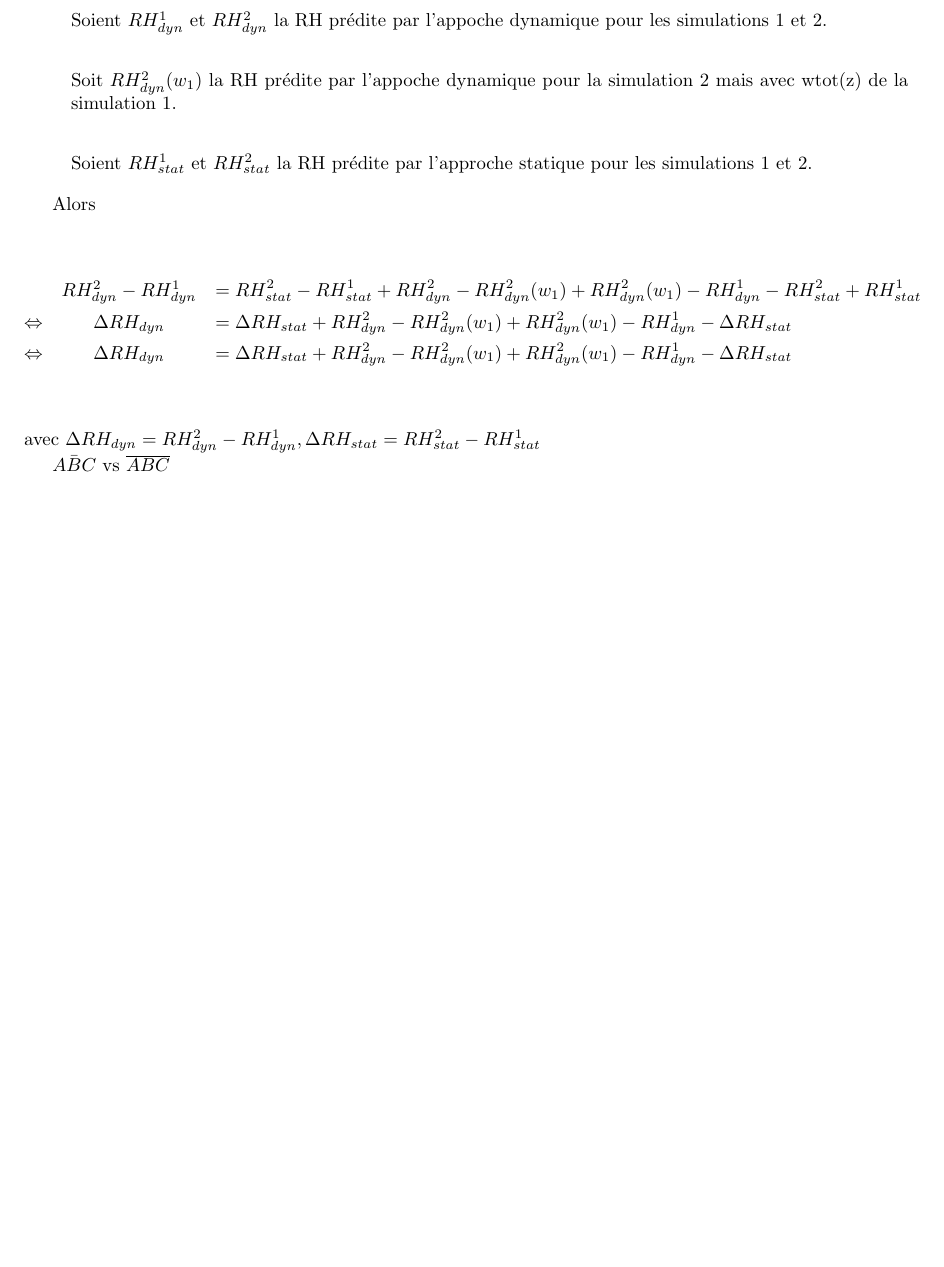
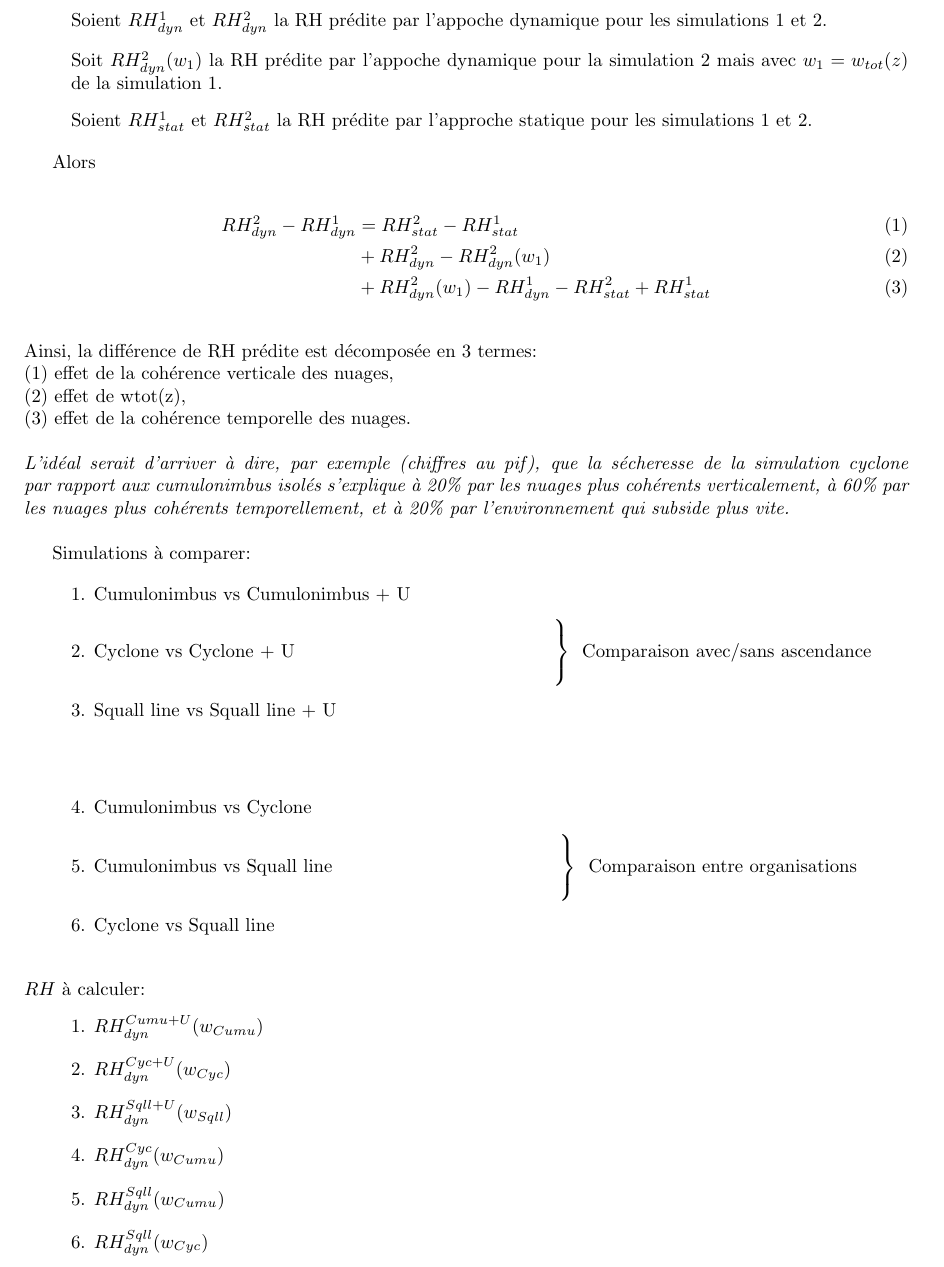
Before and after one commit to FelixLangot/LMD_Internship, a LaTeX document (AnalysisTex/Analysis.tex): part of the page, cut so that both start at the same text, the shorter picture padded with empty space. Compiled offline with pdfLaTeX.

Commit message:
plan in analysis, saved ws as txt

```diff
--- a/AnalysisTex/Analysis.tex
+++ b/AnalysisTex/Analysis.tex
@@ -1,24 +1,61 @@
 \documentclass{article}
 \usepackage[legalpaper, margin=2.5cm]{geometry}
+\usepackage[]{amsmath}
 \begin{document}
 \begin{list}{}{}
-    \item Soient $RH_{dyn}^1$ et $RH_{dyn}^2$ la RH prédite par l'appoche dynamique pour les simulations 1 et 2. \\
-    \item Soit $RH_{dyn}^2(w_1)$ la RH prédite par l'appoche dynamique pour la simulation 2 mais avec wtot(z) de la simulation 1. \\
+    \item Soient $RH_{dyn}^1$ et $RH_{dyn}^2$ la RH prédite par l'appoche dynamique pour les simulations 1 et 2.
+    \item Soit $RH_{dyn}^2(w_1)$ la RH prédite par l'appoche dynamique pour la simulation 2 mais avec $w_1 = w_{tot}(z)$ de la simulation 1.
     \item Soient $RH_{stat}^1$ et $RH_{stat}^2$ la RH prédite par l'approche statique pour les simulations 1 et 2.
 \end{list}
 
 Alors
 ~\\
+\begin{align}
+    RH_{dyn}^2-RH_{dyn}^1 &= RH_{stat}^2-RH_{stat}^1 \\
+   &+ RH_{dyn}^2-RH_{dyn}^2(w_1) \\
+   &+ RH_{dyn}^2(w_1)-RH_{dyn}^1-RH_{stat}^2+RH_{stat}^1
+\end{align}
 ~\\
-\begin{eqnarray*}
-    & RH_{dyn}^2-RH_{dyn}^1 &= RH_{stat}^2-RH_{stat}^1 + RH_{dyn}^2-RH_{dyn}^2(w_1) + RH_{dyn}^2(w_1)-RH_{dyn}^1-RH_{stat}^2+RH_{stat}^1 \\ \Leftrightarrow
-    &\Delta RH_{dyn} &= \Delta RH_{stat} + RH_{dyn}^2-RH_{dyn}^2(w_1) + RH_{dyn}^2(w_1)-RH_{dyn}^1-\Delta RH_{stat} \\ \Leftrightarrow
-    &\Delta RH_{dyn} &= \Delta RH_{stat} + RH_{dyn}^2-RH_{dyn}^2(w_1) + RH_{dyn}^2(w_1)-RH_{dyn}^1-\Delta RH_{stat}
-\end{eqnarray*}
+Ainsi, la différence de RH prédite est décomposée en 3 termes:\\
+(1) effet de la cohérence verticale des nuages, \\
+(2) effet de wtot(z), \\
+(3) effet de la cohérence temporelle des nuages.\\ ~\\
+\textit{L'idéal serait d'arriver à dire, par exemple (chiffres au pif), que la sécheresse de la simulation cyclone par rapport aux cumulonimbus isolés s'explique à 20\% par les nuages plus cohérents verticalement, à 60\% par les nuages plus cohérents temporellement, et à 20\% par l'environnement qui subside plus vite.} \\
+
+Simulations à comparer:
+
+\begin{list}{}{}
+    \item 1. Cumulonimbus vs Cumulonimbus + U
+    \item 2. Cyclone vs Cyclone + U ~~~~~~~~~~~~~~~~~~~~~~~~~~~~~~~~~~~\hbox{
+        $\left.\begin{array}{lcl}
+            ~ \\
+            ~\\
+            ~ \\
+          \end{array}\right\}\begin{array}{lcl}
+           \text{Comparaison avec/sans ascendance}
+         \end{array}$}
+    \item 3. Squall line vs Squall line + U
+    \item ~\\
+    \item 4. Cumulonimbus vs Cyclone
+    \item 5. Cumulonimbus vs Squall line     ~~~~~~~~~~~~~~~~~~~~~~~~~~~~~~\hbox{
+        $\left.\begin{array}{lcl}
+            ~ \\
+            ~\\
+            ~ \\
+          \end{array}\right\}\begin{array}{lcl}
+           \text{Comparaison entre organisations}
+         \end{array}$}
+    \item 6. Cyclone vs Squall line
+\end{list}
 ~\\
-~\\
-avec $\Delta RH_{dyn} = RH_{dyn}^2-RH_{dyn}^1, \Delta RH_{stat} = RH_{stat}^2-RH_{stat}^1$
-
-$\bar{ABC}$ vs $\overline{ABC}$
+$RH$ à calculer:
+\begin{list}{}{}
+    \item 1. $RH_{dyn}^{Cumu+U}(w_{Cumu})$
+    \item 2. $RH_{dyn}^{Cyc+U}(w_{Cyc})$
+    \item 3. $RH_{dyn}^{Sqll+U}(w_{Sqll})$
+    \item 4. $RH_{dyn}^{Cyc}(w_{Cumu})$
+    \item 5. $RH_{dyn}^{Sqll}(w_{Cumu})$
+    \item 6. $RH_{dyn}^{Sqll}(w_{Cyc})$
+\end{list}
 
 \end{document}
```
